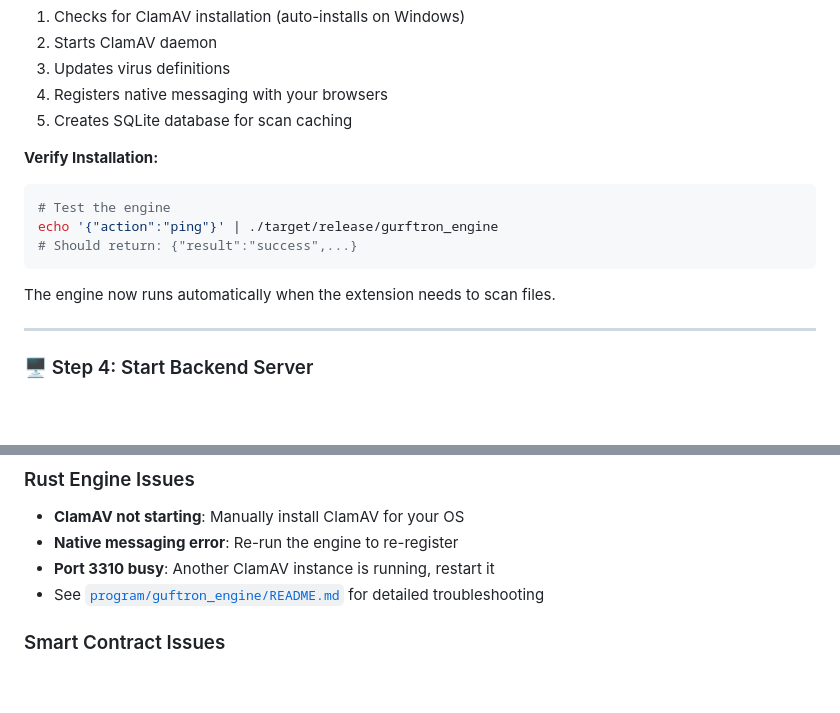
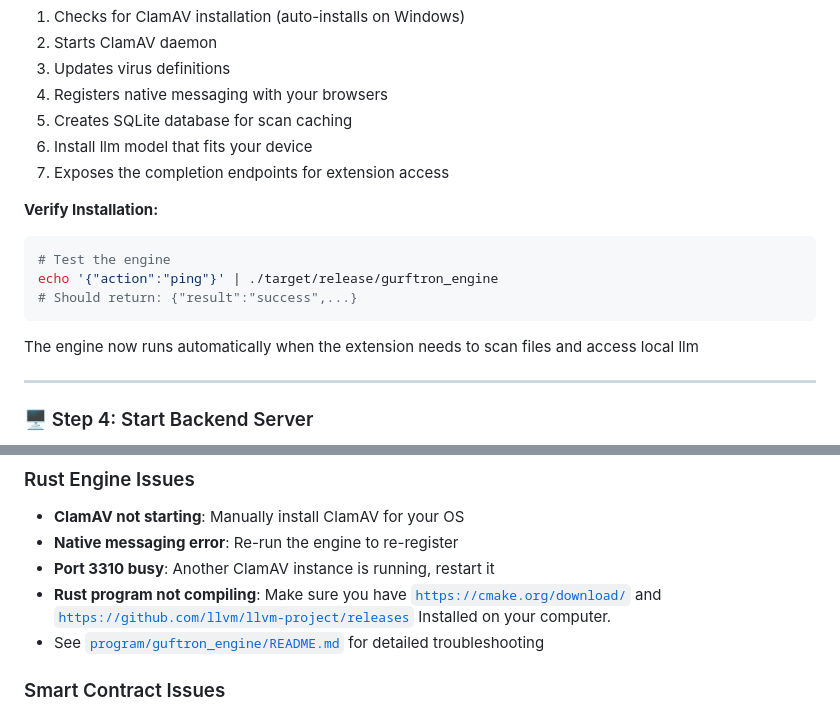
Before and after one commit to mitmelon/gurftron, a Markdown page: README.md, 2 parts joined by grey strips. Rendered like a GitHub page; blank space fills up the shorter version.

Commit message:
added the local llm engine

````diff
--- a/README.md
+++ b/README.md
@@ -340,6 +340,8 @@ cargo build --release
 3. Updates virus definitions
 4. Registers native messaging with your browsers
 5. Creates SQLite database for scan caching
+6. Install llm model that fits your device
+7. Exposes the completion endpoints for extension access
 
 **Verify Installation:**
 ```bash
@@ -348,7 +350,7 @@ echo '{"action":"ping"}' | ./target/release/gurftron_engine
 # Should return: {"result":"success",...}
 ```
 
-The engine now runs automatically when the extension needs to scan files.
+The engine now runs automatically when the extension needs to scan files and access local llm
 
 ---
 
@@ -732,6 +734,7 @@ We welcome contributions! Here's how:
 - **ClamAV not starting**: Manually install ClamAV for your OS
 - **Native messaging error**: Re-run the engine to re-register
 - **Port 3310 busy**: Another ClamAV instance is running, restart it
+- **Rust program not compiling**: Make sure you have [`https://cmake.org/download/`](CMAKE) and [`https://github.com/llvm/llvm-project/releases`](LLVM) Installed on your computer.
 - See [`program/guftron_engine/README.md`](program/guftron_engine/README.md) for detailed troubleshooting
 
 ### Smart Contract Issues
````
